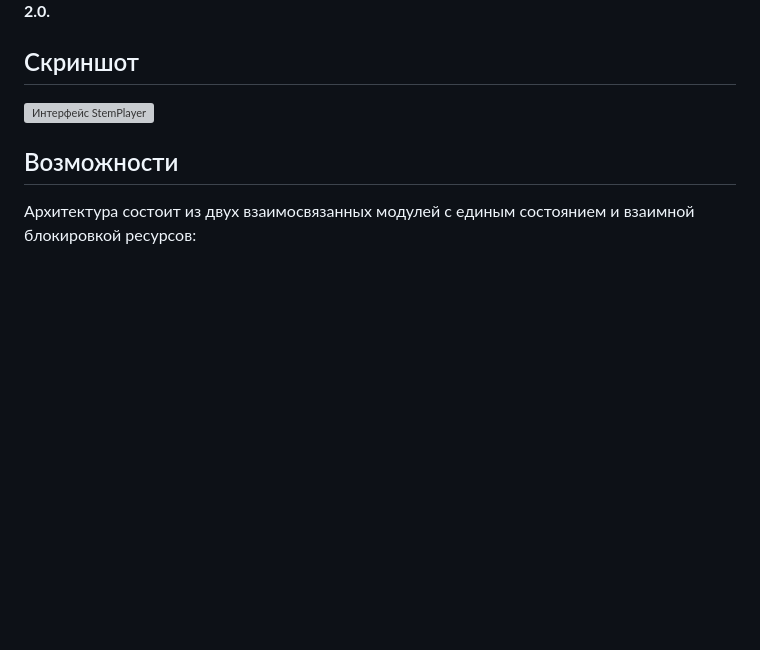
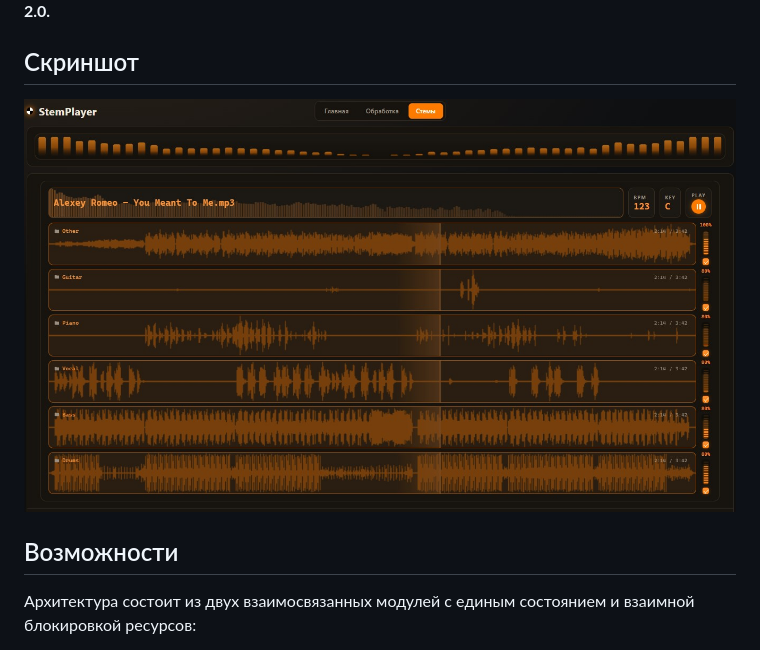
Before and after one commit to SergeyNemo/StemPlayer, a Markdown page: README.md, the part around the change. Rendered like a GitHub page; blank space fills up the shorter version; grey boxes are pictures that could not be loaded.

```diff
--- a/README.md
+++ b/README.md
@@ -6,7 +6,7 @@
 
 ## Скриншот
 
-![Интерфейс StemPlayer](assets/Screenshot_1.jpg)
+![Интерфейс StemPlayer](assets/StemPlayer.jpg)
 
 ## Возможности
 
```
